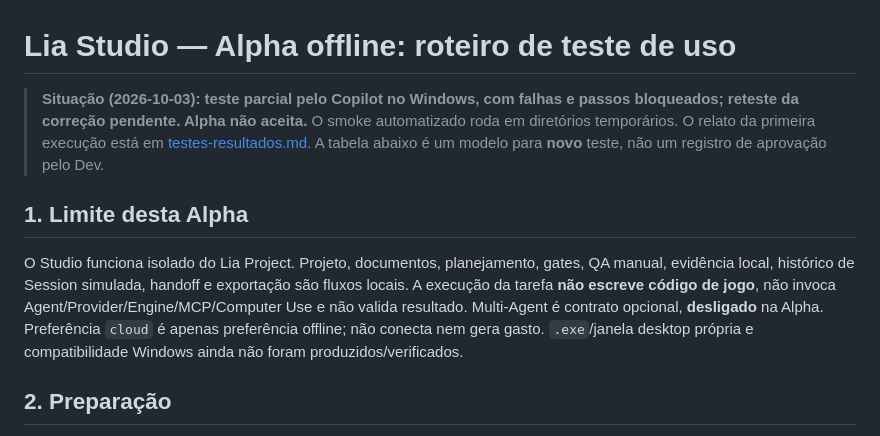
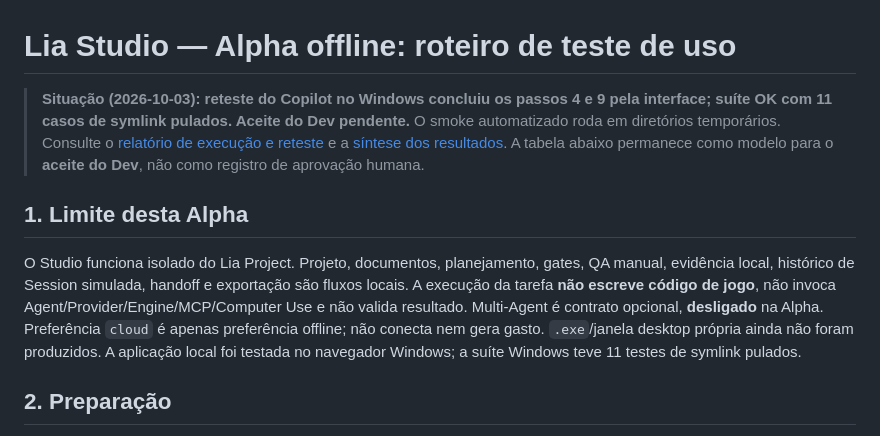
Before and after one commit to BloomRX/Lia-GameDev, a Markdown page: docs/ALPHA-ROTEIRO-DE-TESTE.md, the part around the change. GitHub-like rendering.

```diff
--- a/docs/ALPHA-ROTEIRO-DE-TESTE.md
+++ b/docs/ALPHA-ROTEIRO-DE-TESTE.md
@@ -1,11 +1,11 @@
 # Lia Studio — Alpha offline: roteiro de teste de uso
 
-> **Situação (2026-10-03): teste parcial pelo Copilot no Windows, com falhas e passos bloqueados; reteste da correção pendente. Alpha não aceita.**
-> O smoke automatizado roda em diretórios temporários. O relato da primeira execução está em [testes-resultados.md](testes-resultados.md#primeira-execução-pelo-copilot-no-windows--2026-10-03). A tabela abaixo é um modelo para **novo** teste, não um registro de aprovação pelo Dev.
+> **Situação (2026-10-03): reteste do Copilot no Windows concluiu os passos 4 e 9 pela interface; suíte OK com 11 casos de symlink pulados. Aceite do Dev pendente.**
+> O smoke automatizado roda em diretórios temporários. Consulte o [relatório de execução e reteste](ALPHA-EXECUCAO-WINDOWS-2026-10-03.md) e a [síntese dos resultados](testes-resultados.md). A tabela abaixo permanece como modelo para o **aceite do Dev**, não como registro de aprovação humana.
 
 ## 1. Limite desta Alpha
 
-O Studio funciona isolado do Lia Project. Projeto, documentos, planejamento, gates, QA manual, evidência local, histórico de Session simulada, handoff e exportação são fluxos locais. A execução da tarefa **não escreve código de jogo**, não invoca Agent/Provider/Engine/MCP/Computer Use e não valida resultado. Multi-Agent é contrato opcional, **desligado** na Alpha. Preferência `cloud` é apenas preferência offline; não conecta nem gera gasto. `.exe`/janela desktop própria e compatibilidade Windows ainda não foram produzidos/verificados.
+O Studio funciona isolado do Lia Project. Projeto, documentos, planejamento, gates, QA manual, evidência local, histórico de Session simulada, handoff e exportação são fluxos locais. A execução da tarefa **não escreve código de jogo**, não invoca Agent/Provider/Engine/MCP/Computer Use e não valida resultado. Multi-Agent é contrato opcional, **desligado** na Alpha. Preferência `cloud` é apenas preferência offline; não conecta nem gera gasto. `.exe`/janela desktop própria ainda não foram produzidos. A aplicação local foi testada no navegador Windows; a suíte Windows teve 11 testes de symlink pulados.
 
 ## 2. Preparação
 
```
Also changed, not shown: docs/testes-resultados.md (+25 -12 lines).
